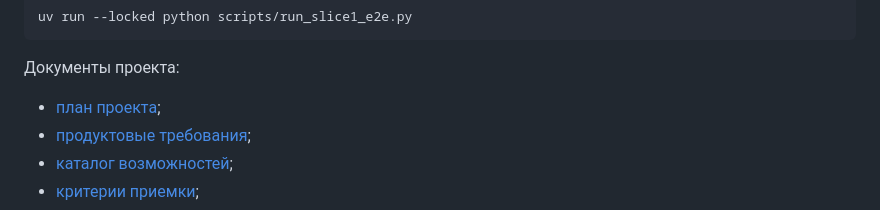
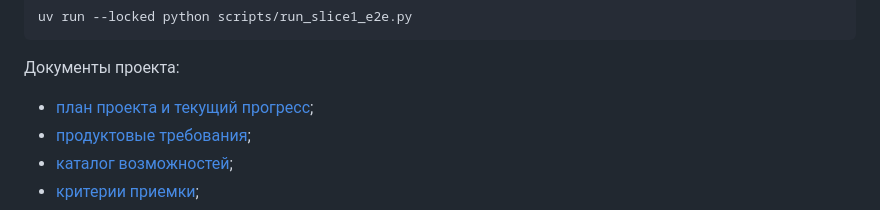
Before and after one commit to Repich/ChatBot_1C_v.7, a Markdown page: README.md, the part around the change. GitHub-like rendering.

```diff
--- a/README.md
+++ b/README.md
@@ -70,7 +70,7 @@ uv run --locked python scripts/run_slice1_e2e.py
 
 Документы проекта:
 
-- [план проекта](docs/project_plan.md);
+- [план проекта и текущий прогресс](docs/project_plan.md);
 - [продуктовые требования](docs/requirements/product_requirements.md);
 - [каталог возможностей](docs/requirements/skill_catalog.md);
 - [критерии приемки](docs/requirements/acceptance_criteria.md);
```
Also changed, not shown: docs/project_plan.md (+26 -0 lines).
